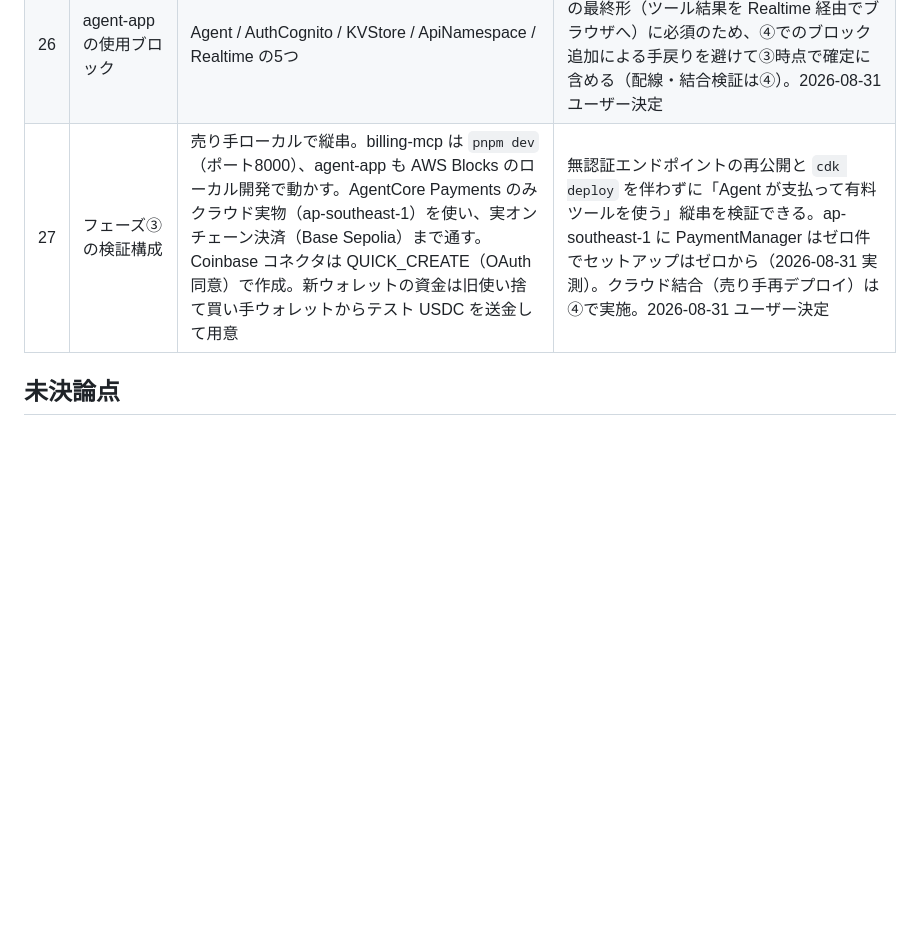
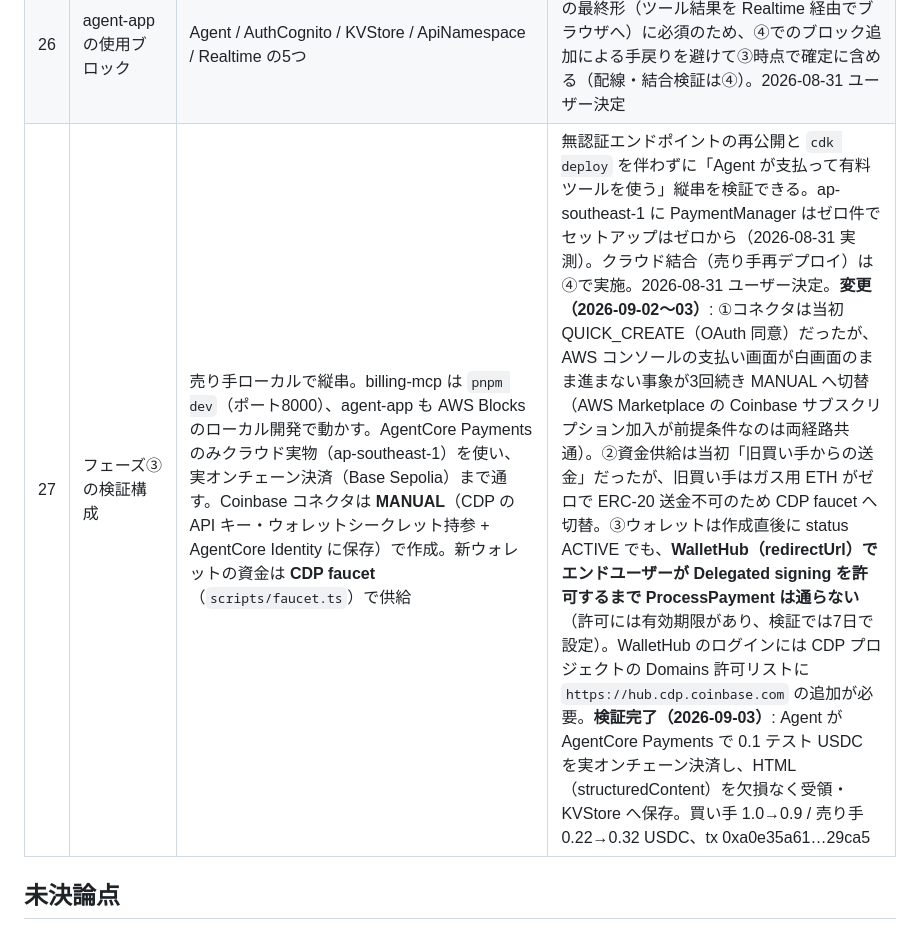
Before and after one commit to k-ibaraki/agentic-payments-on-aws-sample, a Markdown page: docs/DESIGN.md, the part around the change. GitHub-like rendering; blank space fills up the shorter version.

```diff
--- a/docs/DESIGN.md
+++ b/docs/DESIGN.md
@@ -32,7 +32,7 @@
 | 24 | TypeScript からの AgentCore Payments 呼び出し（U1 決着） | `@aws-sdk/client-bedrock-agentcore`（データプレーン）と `@aws-sdk/client-bedrock-agentcore-control`（コントロールプレーン）を採用。SigV4 直呼び・Python 薄層 Lambda は不採用 | 3.1121.0 を一時ディレクトリへ実インストールして型定義を検分し、Payments API の完備を確認（2026-08-31）。データプレーンに ProcessPayment / CreatePaymentSession / CreatePaymentInstrument / GetResourcePaymentToken 等 11 コマンド、コントロールプレーンに PaymentManager / PaymentConnector / PaymentCredentialProvider の CRUD 一式。`PaymentType.CRYPTO_X402` と `CryptoX402PaymentInput/Output` で x402 ペイロードをそのまま搬送できる。決定12 の越境（ap-southeast-1）はクライアントの region 指定で行う |
 | 25 | 有料ツール結果の受領方法（U6 決着） | 低レベル API で回避。`PaymentClient` で支払いペイロードを作り、素の `mcpClient.callTool` の `_meta["x402/payment"]` に積む。`x402MCPClient` ラッパは使わない | ラッパは結果の content / isError / _meta のみを写し structuredContent（HTML 本体）を落とす（2026-08-30 実測）。上流は 2.24.0 のまま未修正と再確認（2026-08-31）。低レベル API なら structuredContent が欠けずに届き、依存は `@x402/*` 公式のままパッチ不要。上流への issue 報告は③完了後に改めて判断（保留） |
 | 26 | agent-app の使用ブロック | Agent / AuthCognito / KVStore / ApiNamespace / Realtime の5つ | 当初想定の4つに Realtime を追加。決定10 の最終形（ツール結果を Realtime 経由でブラウザへ）に必須のため、④でのブロック追加による手戻りを避けて③時点で確定に含める（配線・結合検証は④）。2026-08-31 ユーザー決定 |
-| 27 | フェーズ③の検証構成 | 売り手ローカルで縦串。billing-mcp は `pnpm dev`（ポート8000）、agent-app も AWS Blocks のローカル開発で動かす。AgentCore Payments のみクラウド実物（ap-southeast-1）を使い、実オンチェーン決済（Base Sepolia）まで通す。Coinbase コネクタは QUICK_CREATE（OAuth 同意）で作成。新ウォレットの資金は旧使い捨て買い手ウォレットからテスト USDC を送金して用意 | 無認証エンドポイントの再公開と `cdk deploy` を伴わずに「Agent が支払って有料ツールを使う」縦串を検証できる。ap-southeast-1 に PaymentManager はゼロ件でセットアップはゼロから（2026-08-31 実測）。クラウド結合（売り手再デプロイ）は④で実施。2026-08-31 ユーザー決定 |
+| 27 | フェーズ③の検証構成 | 売り手ローカルで縦串。billing-mcp は `pnpm dev`（ポート8000）、agent-app も AWS Blocks のローカル開発で動かす。AgentCore Payments のみクラウド実物（ap-southeast-1）を使い、実オンチェーン決済（Base Sepolia）まで通す。Coinbase コネクタは **MANUAL**（CDP の API キー・ウォレットシークレット持参 + AgentCore Identity に保存）で作成。新ウォレットの資金は **CDP faucet**（`scripts/faucet.ts`）で供給 | 無認証エンドポイントの再公開と `cdk deploy` を伴わずに「Agent が支払って有料ツールを使う」縦串を検証できる。ap-southeast-1 に PaymentManager はゼロ件でセットアップはゼロから（2026-08-31 実測）。クラウド結合（売り手再デプロイ）は④で実施。2026-08-31 ユーザー決定。**変更（2026-09-02〜03）**: ①コネクタは当初 QUICK_CREATE（OAuth 同意）だったが、AWS コンソールの支払い画面が白画面のまま進まない事象が3回続き MANUAL へ切替（AWS Marketplace の Coinbase サブスクリプション加入が前提条件なのは両経路共通）。②資金供給は当初「旧買い手からの送金」だったが、旧買い手はガス用 ETH がゼロで ERC-20 送金不可のため CDP faucet へ切替。③ウォレットは作成直後に status ACTIVE でも、**WalletHub（redirectUrl）でエンドユーザーが Delegated signing を許可するまで ProcessPayment は通らない**（許可には有効期限があり、検証では7日で設定）。WalletHub のログインには CDP プロジェクトの Domains 許可リストに `https://hub.cdp.coinbase.com` の追加が必要。**検証完了（2026-09-03）**: Agent が AgentCore Payments で 0.1 テスト USDC を実オンチェーン決済し、HTML（structuredContent）を欠損なく受領・KVStore へ保存。買い手 1.0→0.9 / 売り手 0.22→0.32 USDC、tx 0xa0e35a61…29ca5 |
 
 ## 未決論点
 
```
Also changed, not shown: docs/implementation-log.md (+49 -0 lines).
